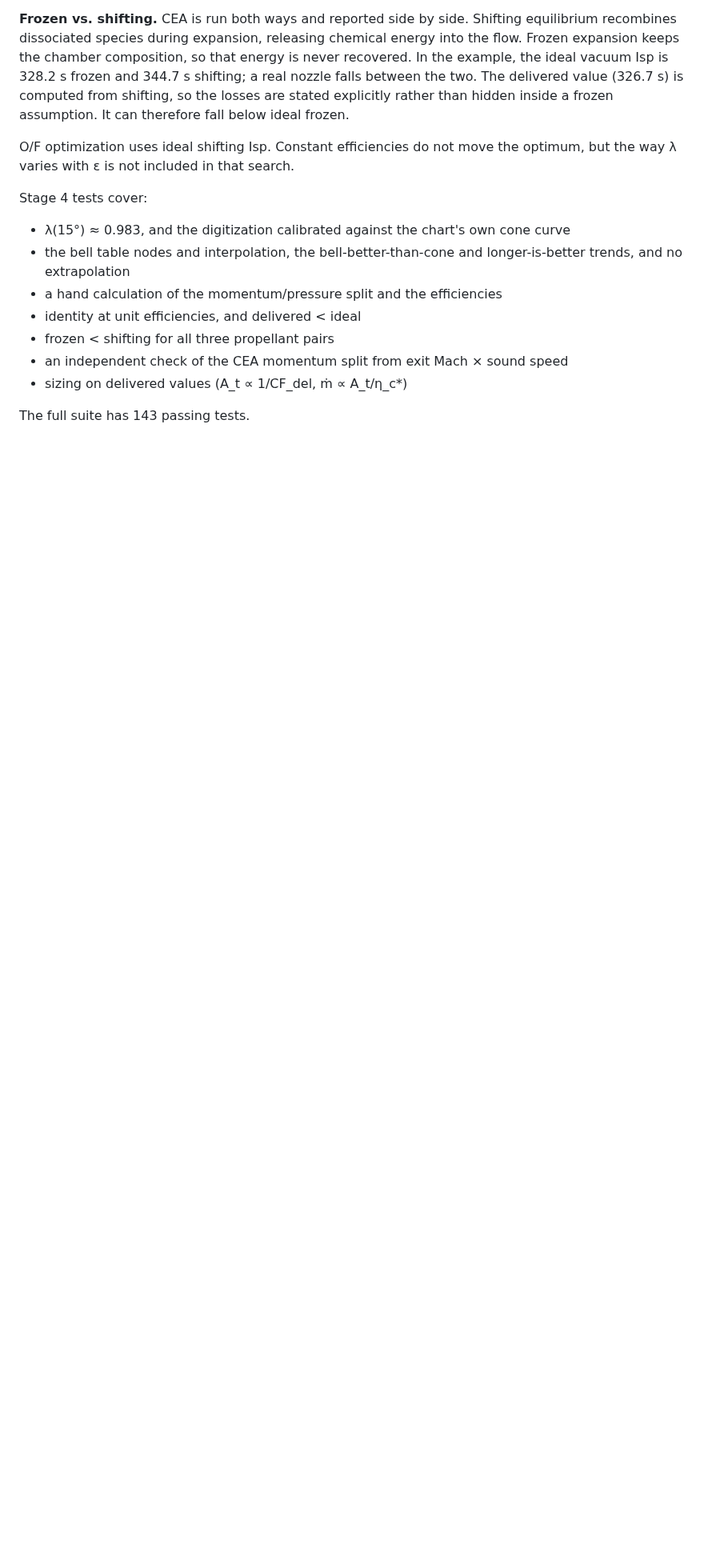
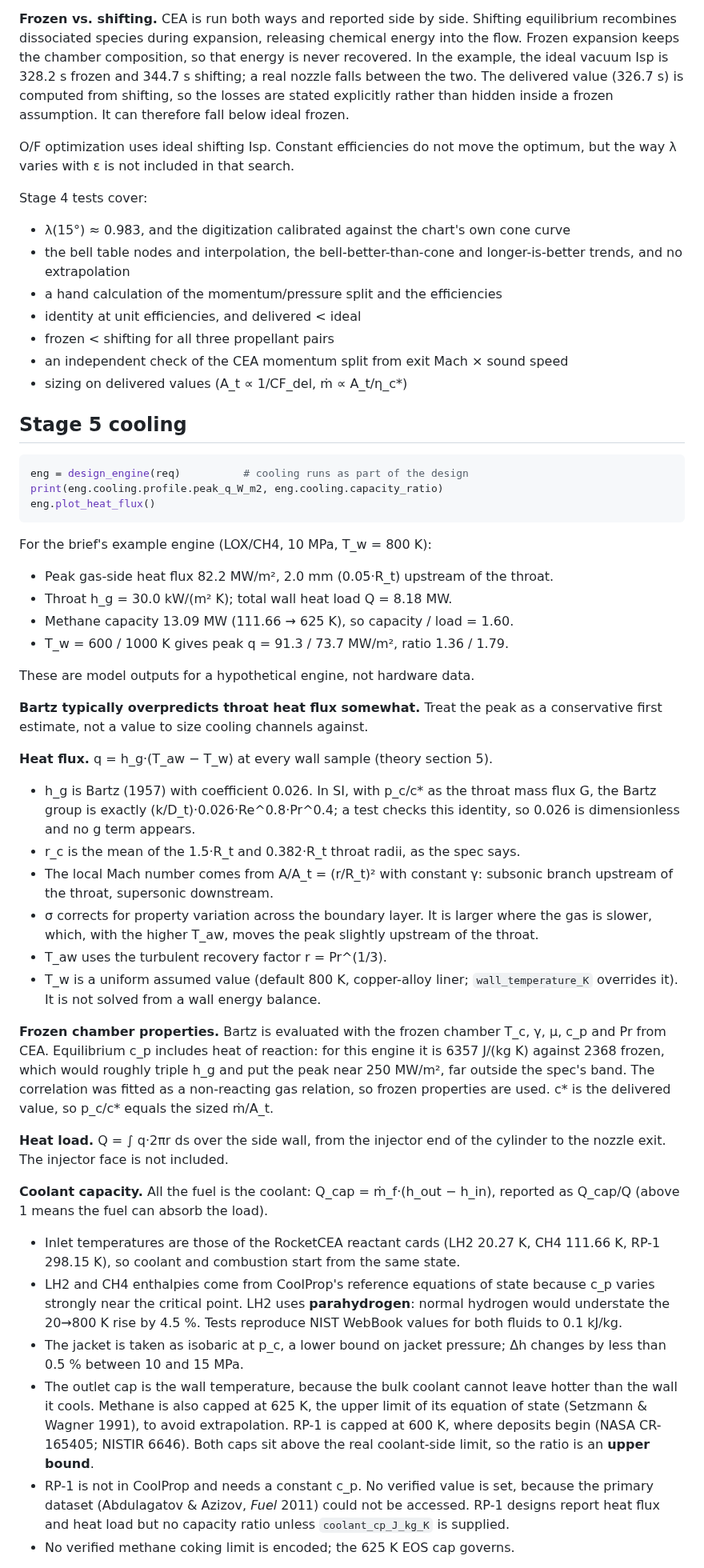
Before and after one commit to badrelsayedNYU/rocket-engine-design, a Markdown page: README.md, the part around one of its changes. Shown at 80% size. GitHub-like rendering; blank space fills up the shorter version.

Commit message:
Stage 5 complete: Bartz heat flux, subsonic Mach branch, coolant capacity check

````diff
--- a/README.md
+++ b/README.md
@@ -312,4 +319,68 @@ Stage 4 tests cover:
 - an independent check of the CEA momentum split from exit Mach × sound speed
 - sizing on delivered values (A_t ∝ 1/CF_del, ṁ ∝ A_t/η_c*)
 
-The full suite has 143 passing tests.
+## Stage 5 cooling
+
+```python
+eng = design_engine(req)          # cooling runs as part of the design
+print(eng.cooling.profile.peak_q_W_m2, eng.cooling.capacity_ratio)
+eng.plot_heat_flux()
+```
+
+For the brief's example engine (LOX/CH4, 10 MPa, T_w = 800 K):
+- Peak gas-side heat flux 82.2 MW/m², 2.0 mm (0.05·R_t) upstream of the throat.
+- Throat h_g = 30.0 kW/(m² K); total wall heat load Q = 8.18 MW.
+- Methane capacity 13.09 MW (111.66 → 625 K), so capacity / load = 1.60.
+- T_w = 600 / 1000 K gives peak q = 91.3 / 73.7 MW/m², ratio 1.36 / 1.79.
+
+These are model outputs for a hypothetical engine, not hardware data.
+
+**Bartz typically overpredicts throat heat flux somewhat.** Treat the peak as a
+conservative first estimate, not a value to size cooling channels against.
+
+**Heat flux.** q = h_g·(T_aw − T_w) at every wall sample (theory section 5).
+- h_g is Bartz (1957) with coefficient 0.026. In SI, with p_c/c* as the throat
+  mass flux G, the Bartz group is exactly (k/D_t)·0.026·Re^0.8·Pr^0.4; a test
+  checks this identity, so 0.026 is dimensionless and no g term appears.
+- r_c is the mean of the 1.5·R_t and 0.382·R_t throat radii, as the spec says.
+- The local Mach number comes from A/A_t = (r/R_t)² with constant γ: subsonic
+  branch upstream of the throat, supersonic downstream.
+- σ corrects for property variation across the boundary layer. It is larger
+  where the gas is slower, which, with the higher T_aw, moves the peak slightly
+  upstream of the throat.
+- T_aw uses the turbulent recovery factor r = Pr^(1/3).
+- T_w is a uniform assumed value (default 800 K, copper-alloy liner;
+  `wall_temperature_K` overrides it). It is not solved from a wall energy balance.
+
+**Frozen chamber properties.** Bartz is evaluated with the frozen chamber
+T_c, γ, μ, c_p and Pr from CEA. Equilibrium c_p includes heat of reaction:
+for this engine it is 6357 J/(kg K) against 2368 frozen, which would roughly
+triple h_g and put the peak near 250 MW/m², far outside the spec's band. The
+correlation was fitted as a non-reacting gas relation, so frozen properties are
+used. c* is the delivered value, so p_c/c* equals the sized ṁ/A_t.
+
+**Heat load.** Q = ∫ q·2πr ds over the side wall, from the injector end of the
+cylinder to the nozzle exit. The injector face is not included.
+
+**Coolant capacity.** All the fuel is the coolant: Q_cap = ṁ_f·(h_out − h_in),
+reported as Q_cap/Q (above 1 means the fuel can absorb the load).
+- Inlet temperatures are those of the RocketCEA reactant cards (LH2 20.27 K,
+  CH4 111.66 K, RP-1 298.15 K), so coolant and combustion start from the same state.
+- LH2 and CH4 enthalpies come from CoolProp's reference equations of state
+  because c_p varies strongly near the critical point. LH2 uses
+  **parahydrogen**: normal hydrogen would understate the 20→800 K rise by 4.5 %.
+  Tests reproduce NIST WebBook values for both fluids to 0.1 kJ/kg.
+- The jacket is taken as isobaric at p_c, a lower bound on jacket pressure;
+  Δh changes by less than 0.5 % between 10 and 15 MPa.
+- The outlet cap is the wall temperature, because the bulk coolant cannot leave
+  hotter than the wall it cools. Methane is also capped at 625 K, the upper
+  limit of its equation of state (Setzmann & Wagner 1991), to avoid
+  extrapolation. RP-1 is capped at 600 K, where deposits begin (NASA CR-165405;
+  NISTIR 6646). Both caps sit above the real coolant-side limit, so the ratio
+  is an **upper bound**.
+- RP-1 is not in CoolProp and needs a constant c_p. No verified value is set,
+  because the primary dataset (Abdulagatov & Azizov, *Fuel* 2011) could not be
+  accessed. RP-1 designs report heat flux and heat load but no capacity ratio
+  unless `coolant_cp_J_kg_K` is supplied.
+- No verified methane coking limit is encoded; the 625 K EOS cap governs.
+
````
Also changed, not shown: other parts of README.md (+32 -6 lines), figures/stage5_heat_flux.png (added), 10 other files.
